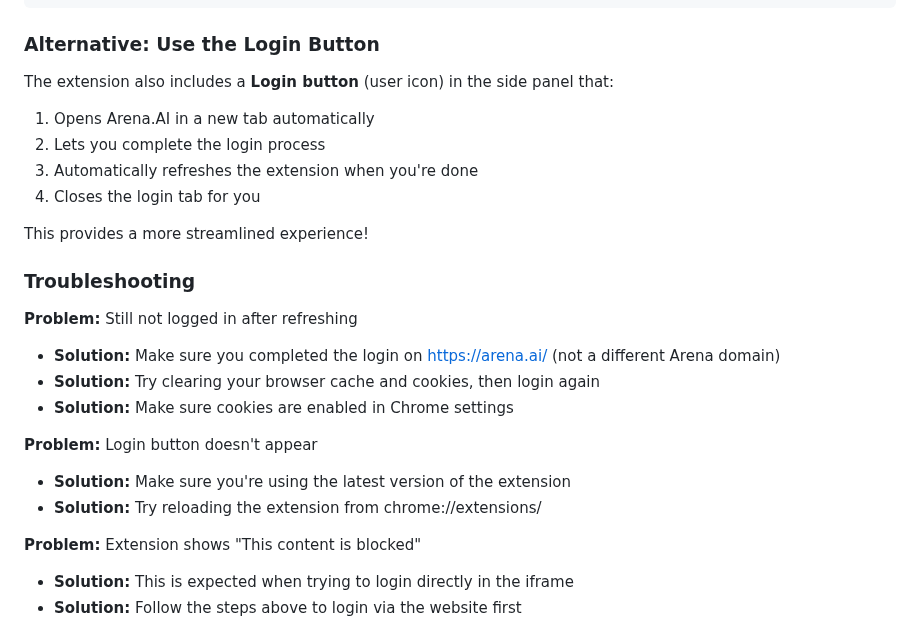
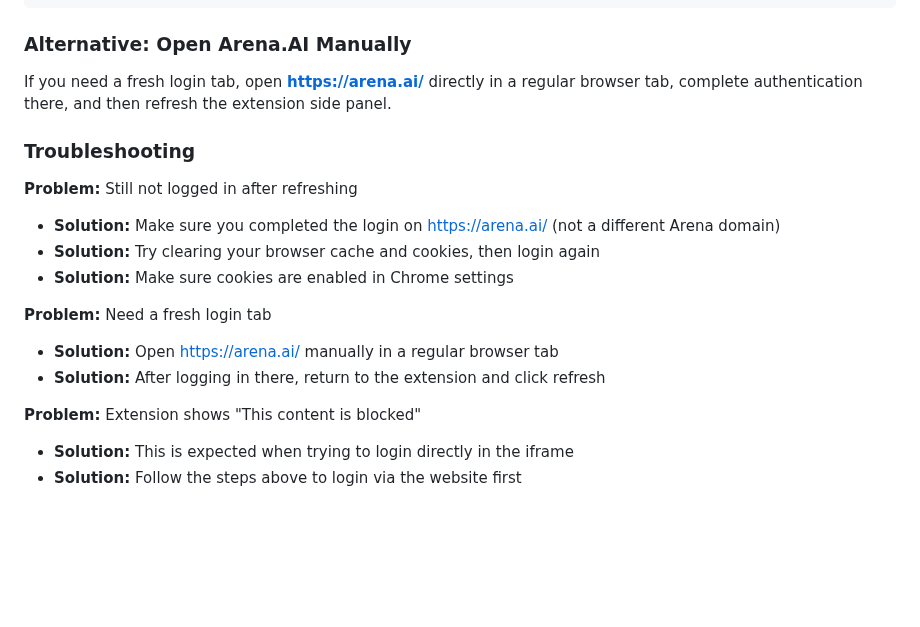
Before and after one commit to Mohammad-Faiz-Cloud-Engineer/Arena-Companion, a Markdown page: LOGIN_GUIDE.md, the part around the change. Rendered like a GitHub page; blank space fills up the shorter version.

````diff
--- a/LOGIN_GUIDE.md
+++ b/LOGIN_GUIDE.md
@@ -56,15 +56,9 @@ Follow these simple steps:
 └─────────────────────────────────────┘
 ```
 
-### Alternative: Use the Login Button
+### Alternative: Open Arena.AI Manually
 
-The extension also includes a **Login button** (user icon) in the side panel that:
-1. Opens Arena.AI in a new tab automatically
-2. Lets you complete the login process
-3. Automatically refreshes the extension when you're done
-4. Closes the login tab for you
-
-This provides a more streamlined experience!
+If you need a fresh login tab, open **https://arena.ai/** directly in a regular browser tab, complete authentication there, and then refresh the extension side panel.
 
 ### Troubleshooting
 
@@ -73,9 +67,9 @@ This provides a more streamlined experience!
 - **Solution:** Try clearing your browser cache and cookies, then login again
 - **Solution:** Make sure cookies are enabled in Chrome settings
 
-**Problem:** Login button doesn't appear
-- **Solution:** Make sure you're using the latest version of the extension
-- **Solution:** Try reloading the extension from chrome://extensions/
+**Problem:** Need a fresh login tab
+- **Solution:** Open https://arena.ai/ manually in a regular browser tab
+- **Solution:** After logging in there, return to the extension and click refresh
 
 **Problem:** Extension shows "This content is blocked"
 - **Solution:** This is expected when trying to login directly in the iframe
````
